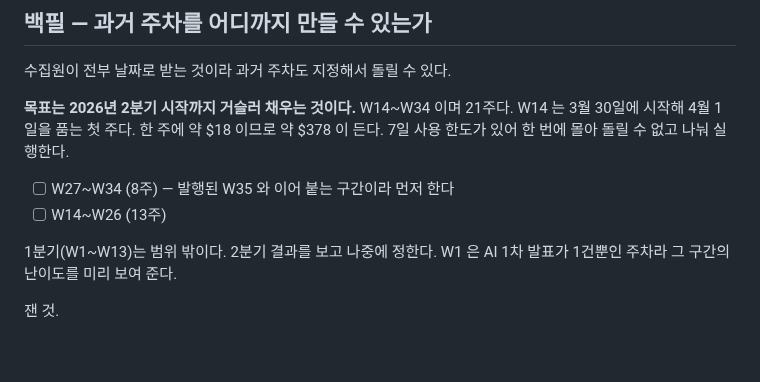
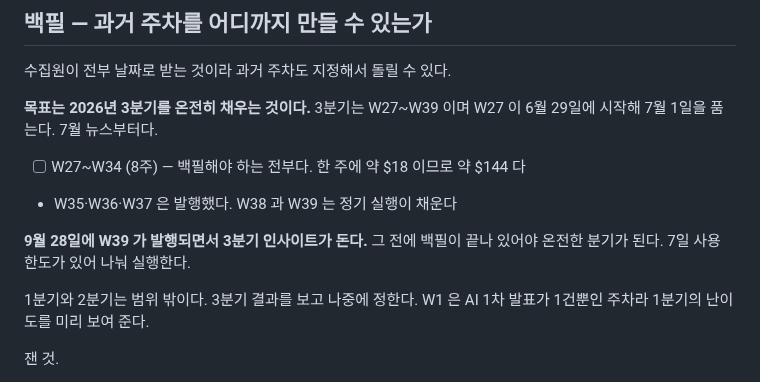
Before and after one commit to yg-moon/ai-weekly-news, a Markdown page: docs/PLAN.md, the part around the change. Rendered like a GitHub page; blank space fills up the shorter version.

Commit message:
Narrow the backfill to Q3
백필 범위를 3분기로 좁혔다. W27~W39 이며 W27 이 6월 29일에 시작해 7월
1일을 품는다. 7월 뉴스부터다.

실제로 백필할 것은 W27~W34 여덟 주뿐이다. 약 $144 다. W35·W36·W37 은
발행했고 W38 과 W39 는 정기 실행이 채운다.

9월 28일에 W39 가 발행되면서 3분기 인사이트가 돈다. 그 전에 백필이
끝나 있어야 온전한 분기가 된다.

1분기와 2분기는 범위 밖으로 돌렸다. 3분기 결과를 보고 정한다.

Co-Authored-By: Claude Opus 5 <noreply@anthropic.com>
Claude-Session: https://claude.ai/code/session_01142VrHFHpG6pNFBJSUE5VC

```diff
--- a/docs/PLAN.md
+++ b/docs/PLAN.md
@@ -51,12 +51,14 @@
 
 수집원이 전부 날짜로 받는 것이라 과거 주차도 지정해서 돌릴 수 있다.
 
-**목표는 2026년 2분기 시작까지 거슬러 채우는 것이다.** W14~W34 이며 21주다. W14 는 3월 30일에 시작해 4월 1일을 품는 첫 주다. 한 주에 약 $18 이므로 약 $378 이 든다. 7일 사용 한도가 있어 한 번에 몰아 돌릴 수 없고 나눠 실행한다.
+**목표는 2026년 3분기를 온전히 채우는 것이다.** 3분기는 W27~W39 이며 W27 이 6월 29일에 시작해 7월 1일을 품는다. 7월 뉴스부터다.
 
-- [ ] W27~W34 (8주) — 발행된 W35 와 이어 붙는 구간이라 먼저 한다
-- [ ] W14~W26 (13주)
+- [ ] W27~W34 (8주) — 백필해야 하는 전부다. 한 주에 약 $18 이므로 약 $144 다
+- W35·W36·W37 은 발행했다. W38 과 W39 는 정기 실행이 채운다
 
-1분기(W1~W13)는 범위 밖이다. 2분기 결과를 보고 나중에 정한다. W1 은 AI 1차 발표가 1건뿐인 주차라 그 구간의 난이도를 미리 보여 준다.
+**9월 28일에 W39 가 발행되면서 3분기 인사이트가 돈다.** 그 전에 백필이 끝나 있어야 온전한 분기가 된다. 7일 사용 한도가 있어 나눠 실행한다.
+
+1분기와 2분기는 범위 밖이다. 3분기 결과를 보고 나중에 정한다. W1 은 AI 1차 발표가 1건뿐인 주차라 1분기의 난이도를 미리 보여 준다.
 
 잰 것.
 
```
